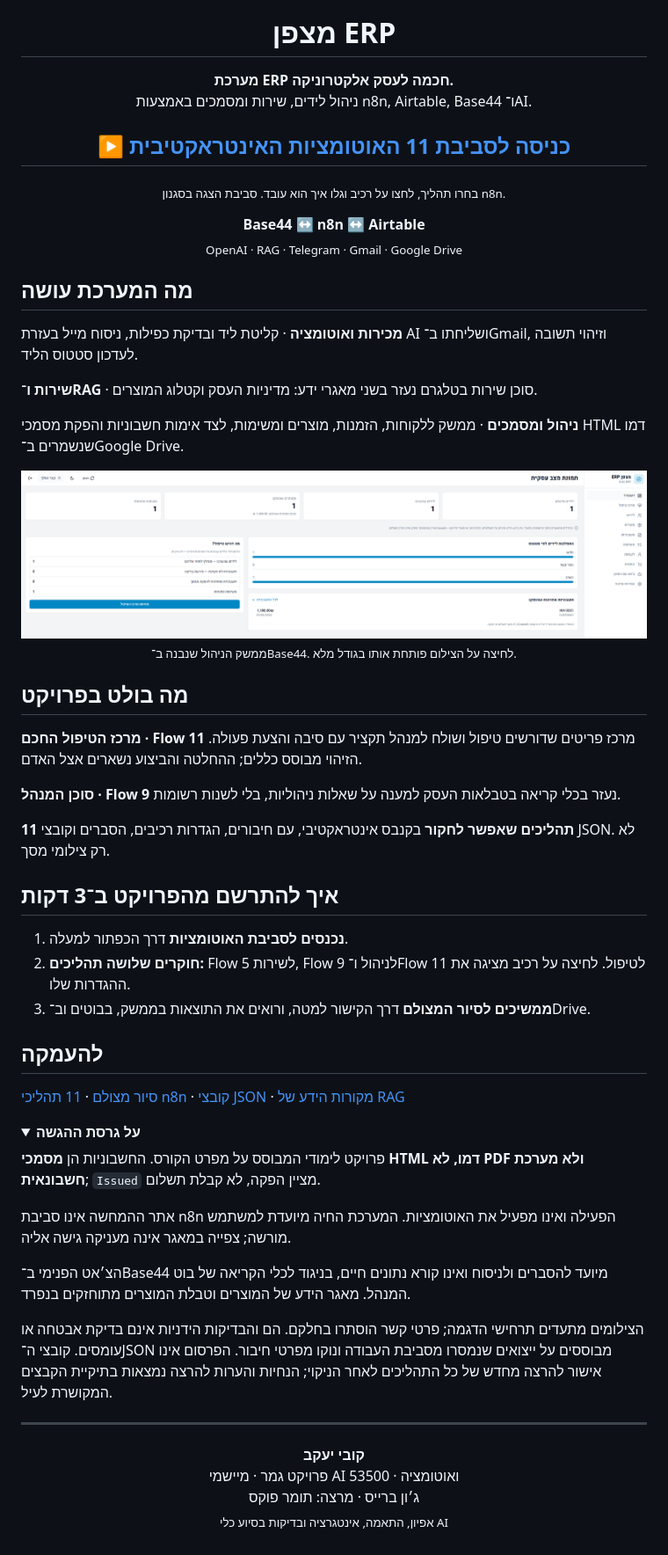
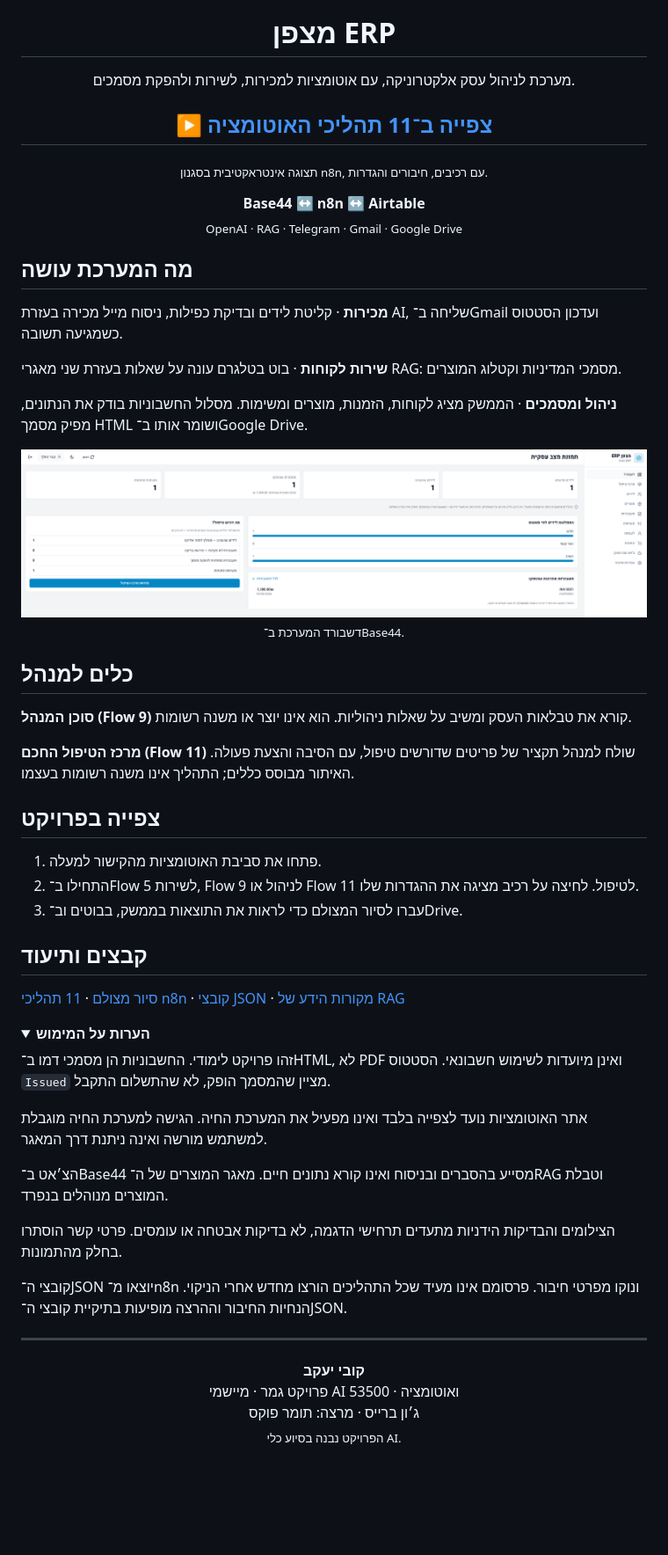
Before and after one commit to Kobiyaacov/Kobi-ERP-AI-Automation, a Markdown page: README.md, the part around the change. Shown at 88% size. GitHub-like rendering; folded sections open; blank space fills up the shorter version.

Commit message:
Simplify README wording and remove promotional repetition

```diff
--- a/README.md
+++ b/README.md
@@ -8,16 +8,13 @@
 
 <h1 align="center">מצפן <bdi>ERP</bdi></h1>
 
-<p align="center">
-  <strong>מערכת ERP חכמה לעסק אלקטרוניקה.</strong><br>
-  ניהול לידים, שירות ומסמכים באמצעות <bdi>n8n</bdi>, <bdi>Airtable</bdi>, <bdi>Base44</bdi> ו־<bdi>AI</bdi>.
-</p>
+<p align="center">מערכת לניהול עסק אלקטרוניקה, עם אוטומציות למכירות, לשירות ולהפקת מסמכים.</p>
 
 <h2 align="center">
-  <a href="https://kobiyaacov.github.io/Kobi-ERP-AI-Automation/workflows/Kobi_ERP_Workflows.html">▶ כניסה לסביבת 11 האוטומציות האינטראקטיבית</a>
+  <a href="https://kobiyaacov.github.io/Kobi-ERP-AI-Automation/workflows/Kobi_ERP_Workflows.html">▶ צפייה ב־11 תהליכי האוטומציה</a>
 </h2>
 
-<p align="center"><sub>בחרו תהליך, לחצו על רכיב וגלו איך הוא עובד. סביבת הצגה בסגנון n8n.</sub></p>
+<p align="center"><sub>תצוגה אינטראקטיבית בסגנון n8n, עם רכיבים, חיבורים והגדרות.</sub></p>
 
 <p align="center" dir="ltr">
   <strong>Base44 ↔ n8n ↔ Airtable</strong><br>
@@ -26,49 +23,49 @@
 
 ## מה המערכת עושה
 
-**מכירות ואוטומציה** · קליטת ליד ובדיקת כפילות, ניסוח מייל בעזרת AI ושליחתו ב־Gmail, וזיהוי תשובה לעדכון סטטוס הליד.
+**מכירות** · קליטת לידים ובדיקת כפילות, ניסוח מייל מכירה בעזרת AI, שליחה ב־Gmail ועדכון הסטטוס כשמגיעה תשובה.
 
-**שירות ו־RAG** · סוכן שירות בטלגרם נעזר בשני מאגרי ידע: מדיניות העסק וקטלוג המוצרים.
+**שירות לקוחות** · בוט בטלגרם עונה על שאלות בעזרת שני מאגרי RAG: מסמכי המדיניות וקטלוג המוצרים.
 
-**ניהול ומסמכים** · ממשק ללקוחות, הזמנות, מוצרים ומשימות, לצד אימות חשבוניות והפקת מסמכי HTML דמו שנשמרים ב־Google Drive.
+**ניהול ומסמכים** · הממשק מציג לקוחות, הזמנות, מוצרים ומשימות. מסלול החשבוניות בודק את הנתונים, מפיק מסמך HTML ושומר אותו ב־Google Drive.
 
 <p align="center">
   <a href="docs/presentation/01-dashboard.png">
     <img src="docs/presentation/01-dashboard.png" alt="דשבורד מצפן ERP ב־Base44: לידים לפי סטטוס, משימות פתוחות ומסמכים שהופקו" width="1000">
   </a><br>
-  <sub>ממשק הניהול שנבנה ב־Base44. לחיצה על הצילום פותחת אותו בגודל מלא.</sub>
+  <sub>דשבורד המערכת ב־Base44.</sub>
 </p>
 
-## מה בולט בפרויקט
+## כלים למנהל
 
-**מרכז הטיפול החכם · Flow 11** מרכז פריטים שדורשים טיפול ושולח למנהל תקציר עם סיבה והצעת פעולה. הזיהוי מבוסס כללים; ההחלטה והביצוע נשארים אצל האדם.
+**סוכן המנהל (Flow 9)** קורא את טבלאות העסק ומשיב על שאלות ניהוליות. הוא אינו יוצר או משנה רשומות.
 
-**סוכן המנהל · Flow 9** נעזר בכלי קריאה בטבלאות העסק למענה על שאלות ניהוליות, בלי לשנות רשומות.
-
-**11 תהליכים שאפשר לחקור** בקנבס אינטראקטיבי, עם חיבורים, הגדרות רכיבים, הסברים וקובצי JSON. לא רק צילומי מסך.
+**מרכז הטיפול החכם (Flow 11)** שולח למנהל תקציר של פריטים שדורשים טיפול, עם הסיבה והצעת פעולה. האיתור מבוסס כללים; התהליך אינו משנה רשומות בעצמו.
 
 <a id="demo"></a>
 
-## איך להתרשם מהפרויקט ב־3 דקות
+## צפייה בפרויקט
 
-1. **נכנסים לסביבת האוטומציות** דרך הכפתור למעלה.
-2. **חוקרים שלושה תהליכים:** Flow 5 לשירות, Flow 9 לניהול ו־Flow 11 לטיפול. לחיצה על רכיב מציגה את ההגדרות שלו.
-3. **ממשיכים לסיור המצולם** דרך הקישור למטה, ורואים את התוצאות בממשק, בבוטים וב־Drive.
+1. פתחו את סביבת האוטומציות מהקישור למעלה.
+2. התחילו ב־Flow 5 לשירות, Flow 9 לניהול או Flow 11 לטיפול. לחיצה על רכיב מציגה את ההגדרות שלו.
+3. עברו לסיור המצולם כדי לראות את התוצאות בממשק, בבוטים וב־Drive.
 
-## להעמקה
+## קבצים ותיעוד
 
 [סיור מצולם](docs/presentation/README.md) · [11 תהליכי n8n](docs/workflows/WORKFLOWS.md) · [קובצי JSON](workflows/README.md) · [מקורות הידע של RAG](knowledge/README.md)
 
 <details>
-<summary><strong>על גרסת ההגשה</strong></summary>
+<summary><strong>הערות על המימוש</strong></summary>
 
-פרויקט לימודי המבוסס על מפרט הקורס. החשבוניות הן **מסמכי HTML דמו, לא PDF ולא מערכת חשבונאית**; `Issued` מציין הפקה, לא קבלת תשלום.
+זהו פרויקט לימודי. החשבוניות הן מסמכי דמו ב־HTML, לא PDF ואינן מיועדות לשימוש חשבונאי. הסטטוס `Issued` מציין שהמסמך הופק, לא שהתשלום התקבל.
 
-אתר ההמחשה אינו סביבת n8n הפעילה ואינו מפעיל את האוטומציות. המערכת החיה מיועדת למשתמש מורשה; צפייה במאגר אינה מעניקה גישה אליה.
+אתר האוטומציות נועד לצפייה בלבד ואינו מפעיל את המערכת החיה. הגישה למערכת החיה מוגבלת למשתמש מורשה ואינה ניתנת דרך המאגר.
 
-הצ׳אט הפנימי ב־Base44 מיועד להסברים ולניסוח ואינו קורא נתונים חיים, בניגוד לכלי הקריאה של בוט המנהל. מאגר הידע של המוצרים וטבלת המוצרים מתוחזקים בנפרד.
+הצ׳אט ב־Base44 מסייע בהסברים ובניסוח ואינו קורא נתונים חיים. מאגר המוצרים של ה־RAG וטבלת המוצרים מנוהלים בנפרד.
 
-הצילומים מתעדים תרחישי הדגמה; פרטי קשר הוסתרו בחלקם. הם והבדיקות הידניות אינם בדיקת אבטחה או עומסים. קובצי ה־JSON מבוססים על ייצואים שנמסרו מסביבת העבודה ונוקו מפרטי חיבור. הפרסום אינו אישור להרצה מחדש של כל התהליכים לאחר הניקוי; הנחיות והערות להרצה נמצאות בתיקיית הקבצים המקושרת לעיל.
+הצילומים והבדיקות הידניות מתעדים תרחישי הדגמה, לא בדיקות אבטחה או עומסים. פרטי קשר הוסתרו בחלק מהתמונות.
+
+קובצי ה־JSON יוצאו מ־n8n ונוקו מפרטי חיבור. פרסומם אינו מעיד שכל התהליכים הורצו מחדש אחרי הניקוי. הנחיות החיבור וההרצה מופיעות בתיקיית קובצי ה־JSON.
 
 </details>
 
@@ -78,7 +75,7 @@
   <strong>קובי יעקב</strong><br>
   פרויקט גמר · מיישמי AI ואוטומציה · 53500<br>
   ג׳ון ברייס · מרצה: תומר פוקס<br>
-  <sub>אפיון, התאמה, אינטגרציה ובדיקות בסיוע כלי AI</sub>
+  <sub>הפרויקט נבנה בסיוע כלי AI.</sub>
 </p>
 
 </div>
```
